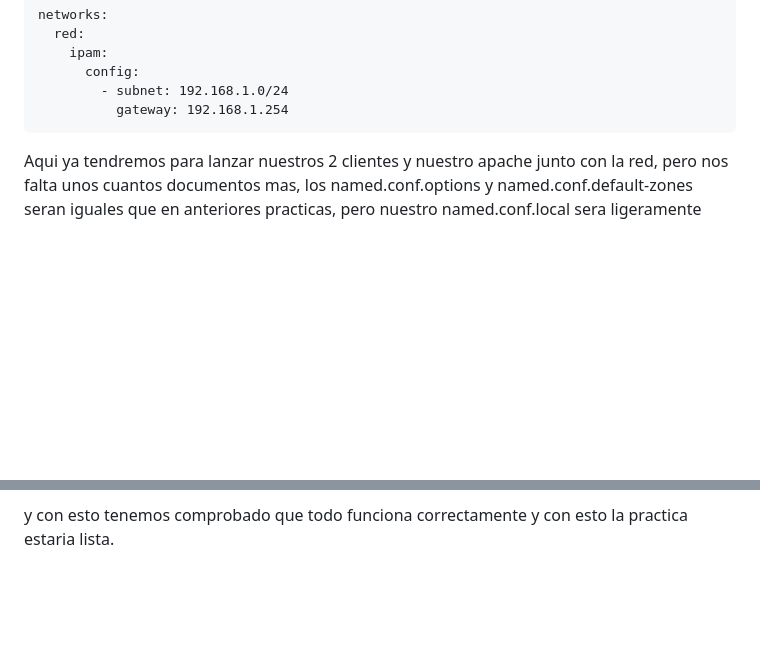
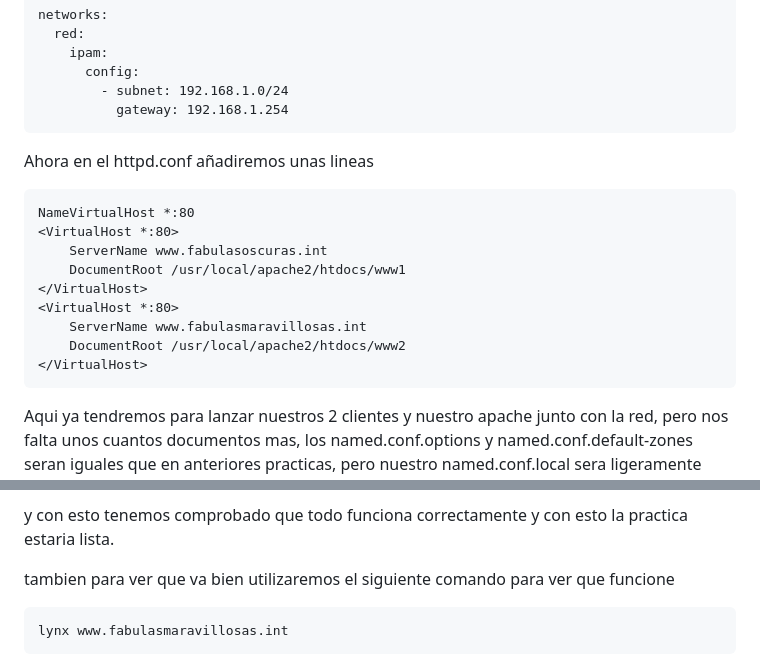
Before and after one commit to cFernandezCrespo/Apache-virtualhost, a Markdown page: README.md, 2 parts joined by grey strips. Rendered like a GitHub page; blank space fills up the shorter version.

```diff
--- a/README.md
+++ b/README.md
@@ -52,6 +52,19 @@ networks:
       config:
         - subnet: 192.168.1.0/24
           gateway: 192.168.1.254
+~~~
+Ahora en el httpd.conf añadiremos unas lineas
+
+~~~
+NameVirtualHost *:80
+<VirtualHost *:80>
+    ServerName www.fabulasoscuras.int
+    DocumentRoot /usr/local/apache2/htdocs/www1
+</VirtualHost>
+<VirtualHost *:80>
+    ServerName www.fabulasmaravillosas.int
+    DocumentRoot /usr/local/apache2/htdocs/www2
+</VirtualHost>
 ~~~
 
 Aqui ya tendremos para lanzar nuestros 2 clientes y nuestro apache junto con la red, pero nos falta unos cuantos documentos mas, los named.conf.options y named.conf.default-zones seran iguales que en anteriores practicas, pero nuestro named.conf.local sera ligeramente distinto.
@@ -113,3 +126,9 @@ Con todo esto creado solo tendriamos que lanzar el docker compose up y ya estari
 ![imagen cuarto dig](imagenes/Screenshot_ 20231121_163937.png)
 
 y con esto tenemos comprobado que todo funciona correctamente y con esto la practica estaria lista.
+
+tambien para ver que va bien utilizaremos el siguiente comando para ver que funcione
+
+~~~
+lynx www.fabulasmaravillosas.int
+~~~
```
